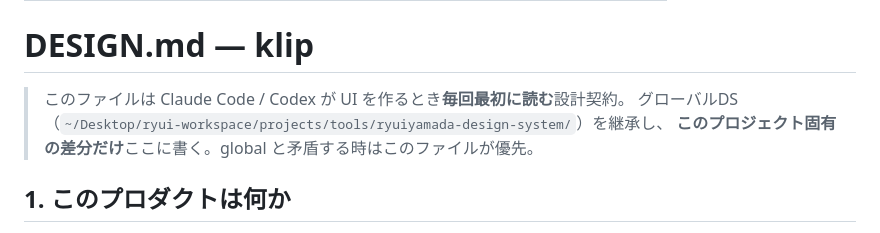
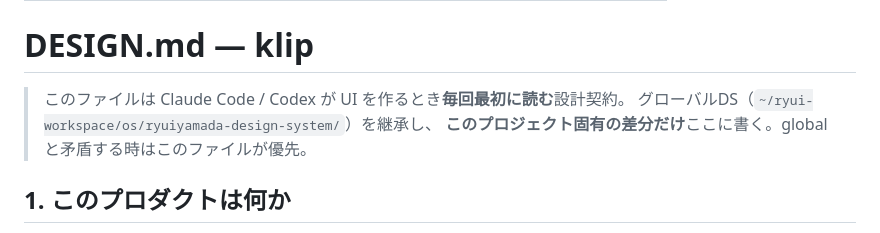
Before and after one commit to RYUIYAMADA/klip, a Markdown page: DESIGN.md, the part around the change. Drawn GitHub-style.

Commit message:
docs: 旧パス（Desktop/ryui-workspace・work/happinets・anh-claude/100_project 等）を現行パスへ更新（実在確認済み・履歴記述は未変更）
Co-Authored-By: Claude Sonnet 5.5 <noreply@anthropic.com>

```diff
--- a/DESIGN.md
+++ b/DESIGN.md
@@ -8,7 +8,7 @@ updated: 2026-06-18
 # DESIGN.md — klip
 
 > このファイルは Claude Code / Codex が UI を作るとき**毎回最初に読む**設計契約。
-> グローバルDS（`~/Desktop/ryui-workspace/projects/tools/ryuiyamada-design-system/`）を継承し、
+> グローバルDS（`~/ryui-workspace/os/ryuiyamada-design-system/`）を継承し、
 > **このプロジェクト固有の差分だけ**ここに書く。global と矛盾する時はこのファイルが優先。
 
 ## 1. このプロダクトは何か
```
